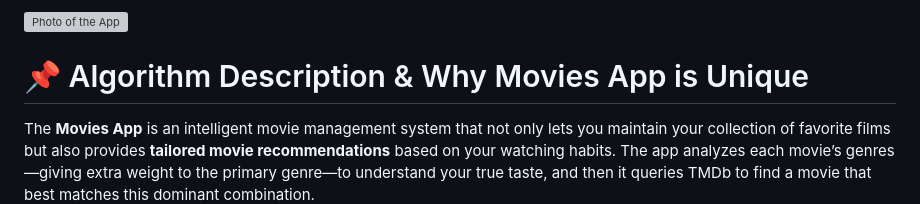
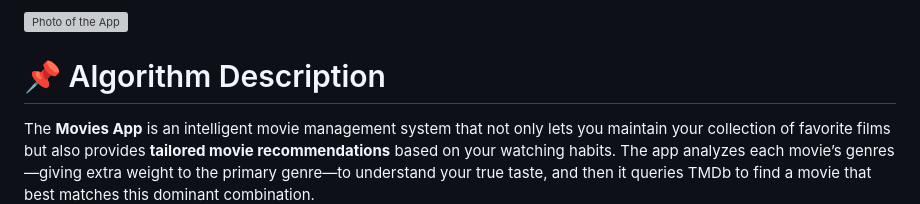
Before and after one commit to GospodinovPetar/movies_app, a Markdown page: README.md, the part around the change. Rendered like a GitHub page; grey boxes are pictures that could not be loaded.

Commit message:
Update README.me

```diff
--- a/README.md
+++ b/README.md
@@ -4,7 +4,7 @@ A simple Django web application for managing a list of movies. Users can **add**
 
 ![Photo of the App](https://media.discordapp.net/attachments/690121529891094559/1345126292768423997/image.png?ex=67c369fb&is=67c2187b&hm=c97dda1aee1728b2a4fdc7d1123a80196d6cf3d5729bc0cf2c610a129fb154d4&=&format=webp&quality=lossless&width=2580&height=1302)
 
-# 📌 Algorithm Description & Why Movies App is Unique
+# 📌 Algorithm Description
 
 The **Movies App** is an intelligent movie management system that not only lets you maintain your collection of favorite films but also provides **tailored movie recommendations** based on your watching habits. The app analyzes each movie’s genres—giving extra weight to the primary genre—to understand your true taste, and then it queries TMDb to find a movie that best matches this dominant combination.
 
```
